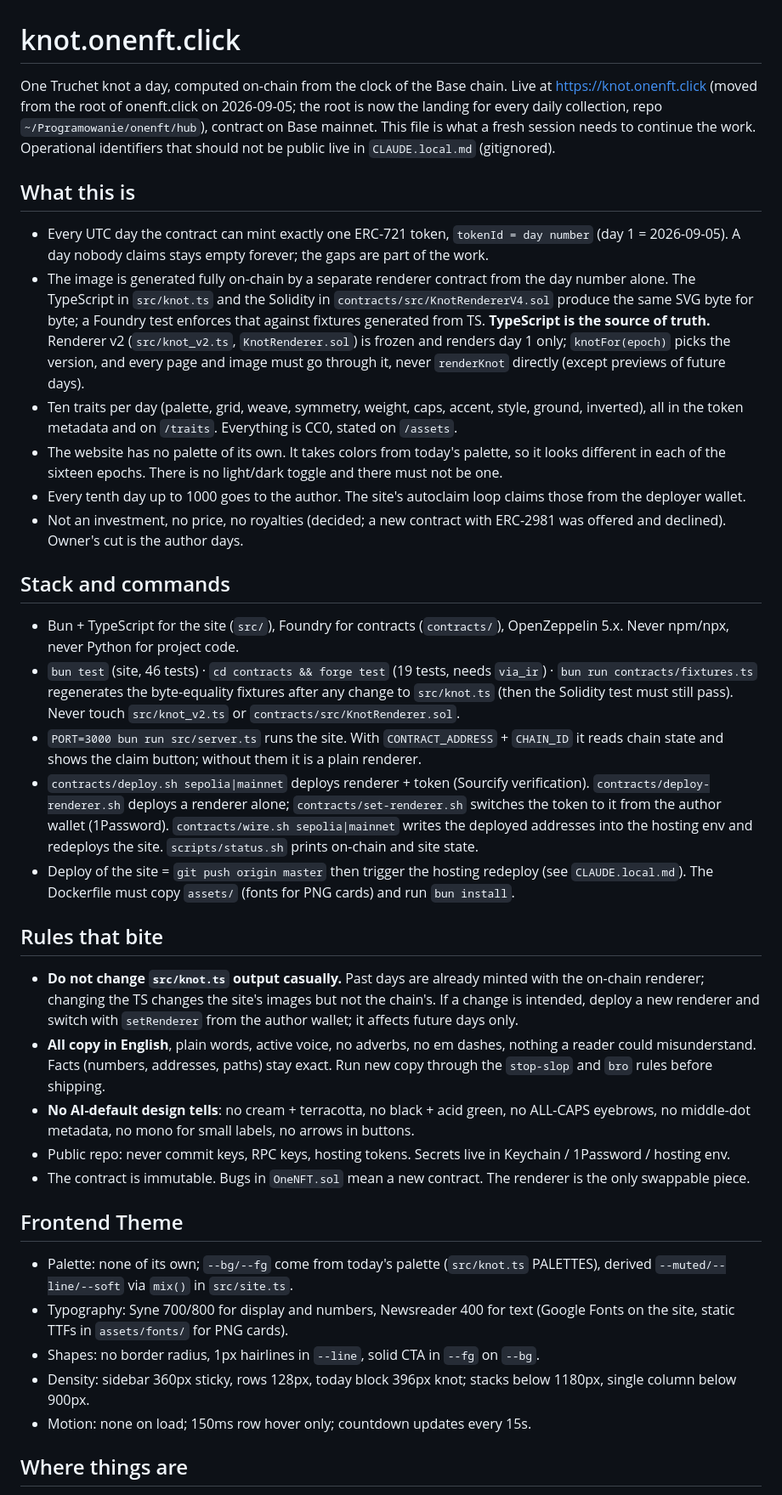
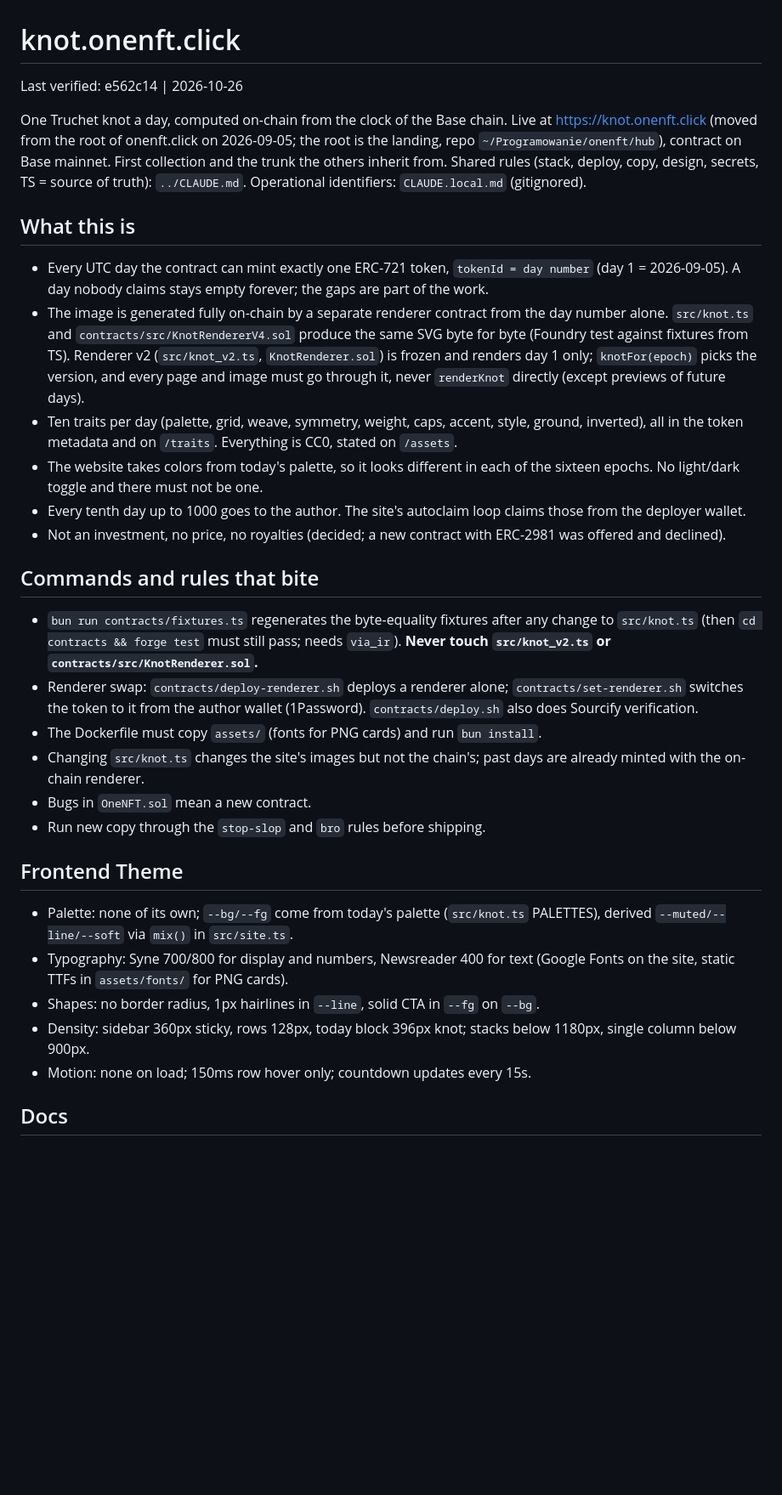
Before and after one commit to pawelorzech/onenft, a Markdown page: CLAUDE.md, the part around one of its changes. Shown at 85% size. Rendered like a GitHub page; blank space fills up the shorter version.

```diff
--- a/CLAUDE.md
+++ b/CLAUDE.md
@@ -1,31 +1,26 @@
 # knot.onenft.click
 
-One Truchet knot a day, computed on-chain from the clock of the Base chain. Live at https://knot.onenft.click (moved from the root of onenft.click on 2026-09-05; the root is now the landing for every daily collection, repo `~/Programowanie/onenft/hub`), contract on Base mainnet. This file is what a fresh session needs to continue the work. Operational identifiers that should not be public live in `CLAUDE.local.md` (gitignored).
+Last verified: e562c14 | 2026-10-26
+
+One Truchet knot a day, computed on-chain from the clock of the Base chain. Live at https://knot.onenft.click (moved from the root of onenft.click on 2026-09-05; the root is the landing, repo `~/Programowanie/onenft/hub`), contract on Base mainnet. First collection and the trunk the others inherit from. Shared rules (stack, deploy, copy, design, secrets, TS = source of truth): `../CLAUDE.md`. Operational identifiers: `CLAUDE.local.md` (gitignored).
 
 ## What this is
 
 - Every UTC day the contract can mint exactly one ERC-721 token, `tokenId = day number` (day 1 = 2026-09-05). A day nobody claims stays empty forever; the gaps are part of the work.
-- The image is generated fully on-chain by a separate renderer contract from the day number alone. The TypeScript in `src/knot.ts` and the Solidity in `contracts/src/KnotRendererV4.sol` produce the same SVG byte for byte; a Foundry test enforces that against fixtures generated from TS. **TypeScript is the source of truth.** Renderer v2 (`src/knot_v2.ts`, `KnotRenderer.sol`) is frozen and renders day 1 only; `knotFor(epoch)` picks the version, and every page and image must go through it, never `renderKnot` directly (except previews of future days).
+- The image is generated fully on-chain by a separate renderer contract from the day number alone. `src/knot.ts` and `contracts/src/KnotRendererV4.sol` produce the same SVG byte for byte (Foundry test against fixtures from TS). Renderer v2 (`src/knot_v2.ts`, `KnotRenderer.sol`) is frozen and renders day 1 only; `knotFor(epoch)` picks the version, and every page and image must go through it, never `renderKnot` directly (except previews of future days).
 - Ten traits per day (palette, grid, weave, symmetry, weight, caps, accent, style, ground, inverted), all in the token metadata and on `/traits`. Everything is CC0, stated on `/assets`.
-- The website has no palette of its own. It takes colors from today's palette, so it looks different in each of the sixteen epochs. There is no light/dark toggle and there must not be one.
+- The website takes colors from today's palette, so it looks different in each of the sixteen epochs. No light/dark toggle and there must not be one.
 - Every tenth day up to 1000 goes to the author. The site's autoclaim loop claims those from the deployer wallet.
-- Not an investment, no price, no royalties (decided; a new contract with ERC-2981 was offered and declined). Owner's cut is the author days.
+- Not an investment, no price, no royalties (decided; a new contract with ERC-2981 was offered and declined).
 
-## Stack and commands
+## Commands and rules that bite
 
-- Bun + TypeScript for the site (`src/`), Foundry for contracts (`contracts/`), OpenZeppelin 5.x. Never npm/npx, never Python for project code.
-- `bun test` (site, 46 tests) · `cd contracts && forge test` (19 tests, needs `via_ir`) · `bun run contracts/fixtures.ts` regenerates the byte-equality fixtures after any change to `src/knot.ts` (then the Solidity test must still pass). Never touch `src/knot_v2.ts` or `contracts/src/KnotRenderer.sol`.
-- `PORT=3000 bun run src/server.ts` runs the site. With `CONTRACT_ADDRESS` + `CHAIN_ID` it reads chain state and shows the claim button; without them it is a plain renderer.
-- `contracts/deploy.sh sepolia|mainnet` deploys renderer + token (Sourcify verification). `contracts/deploy-renderer.sh` deploys a renderer alone; `contracts/set-renderer.sh` switches the token to it from the author wallet (1Password). `contracts/wire.sh sepolia|mainnet` writes the deployed addresses into the hosting env and redeploys the site. `scripts/status.sh` prints on-chain and site state.
-- Deploy of the site = `git push origin master` then trigger the hosting redeploy (see `CLAUDE.local.md`). The Dockerfile must copy `assets/` (fonts for PNG cards) and run `bun install`.
-
-## Rules that bite
-
-- **Do not change `src/knot.ts` output casually.** Past days are already minted with the on-chain renderer; changing the TS changes the site's images but not the chain's. If a change is intended, deploy a new renderer and switch with `setRenderer` from the author wallet; it affects future days only.
-- **All copy in English**, plain words, active voice, no adverbs, no em dashes, nothing a reader could misunderstand. Facts (numbers, addresses, paths) stay exact. Run new copy through the `stop-slop` and `bro` rules before shipping.
-- **No AI-default design tells**: no cream + terracotta, no black + acid green, no ALL-CAPS eyebrows, no middle-dot metadata, no mono for small labels, no arrows in buttons.
-- Public repo: never commit keys, RPC keys, hosting tokens. Secrets live in Keychain / 1Password / hosting env.
-- The contract is immutable. Bugs in `OneNFT.sol` mean a new contract. The renderer is the only swappable piece.
+- `bun run contracts/fixtures.ts` regenerates the byte-equality fixtures after any change to `src/knot.ts` (then `cd contracts && forge test` must still pass; needs `via_ir`). **Never touch `src/knot_v2.ts` or `contracts/src/KnotRenderer.sol`.**
+- Renderer swap: `contracts/deploy-renderer.sh` deploys a renderer alone; `contracts/set-renderer.sh` switches the token to it from the author wallet (1Password). `contracts/deploy.sh` also does Sourcify verification.
+- The Dockerfile must copy `assets/` (fonts for PNG cards) and run `bun install`.
+- Changing `src/knot.ts` changes the site's images but not the chain's; past days are already minted with the on-chain renderer.
+- Bugs in `OneNFT.sol` mean a new contract.
+- Run new copy through the `stop-slop` and `bro` rules before shipping.
 
 ## Frontend Theme
 
@@ -35,5 +30,5 @@ One Truchet knot a day, computed on-chain from the clock of the Base chain. Live
 - Density: sidebar 360px sticky, rows 128px, today block 396px knot; stacks below 1180px, single column below 900px.
 - Motion: none on load; 150ms row hover only; countdown updates every 15s.
 
-## Where things are
+## Docs
 
```
Also changed, not shown: other parts of CLAUDE.md (+1 -20 lines).
